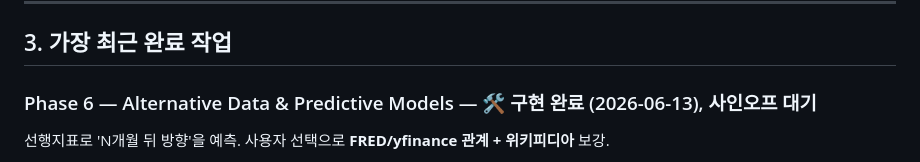
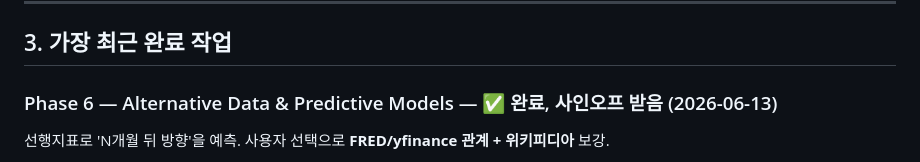
Before and after one commit to Zonnx999/AI-Investment-Bot, a Markdown page: docs/CURRENT_STATE.md, the part around the change. Drawn GitHub-style.

Commit message:
Docs: phase 6 signed off by user
Co-Authored-By: Claude Fable 5 <noreply@anthropic.com>

```diff
--- a/docs/CURRENT_STATE.md
+++ b/docs/CURRENT_STATE.md
@@ -186,7 +186,7 @@ VaR/ES 는 수익률 시리즈만 받음 (7단계). 가격→수익률은 `retur
 
 ## 3. 가장 최근 완료 작업
 
-### Phase 6 — Alternative Data & Predictive Models — 🛠 구현 완료 (2026-06-13), 사인오프 대기
+### Phase 6 — Alternative Data & Predictive Models — ✅ 완료, 사인오프 받음 (2026-06-13)
 선행지표로 'N개월 뒤 방향'을 예측. 사용자 선택으로 **FRED/yfinance 관계 + 위키피디아** 보강.
 - `src/predictors.py` — lead-lag 회귀 엔진:
   - `to_monthly` / `yoy_growth` (추세 제거 → 레벨 시리즈 허위 상관 방지)
```
Also changed, not shown: docs/ROADMAP.md (+1 -1 lines).
